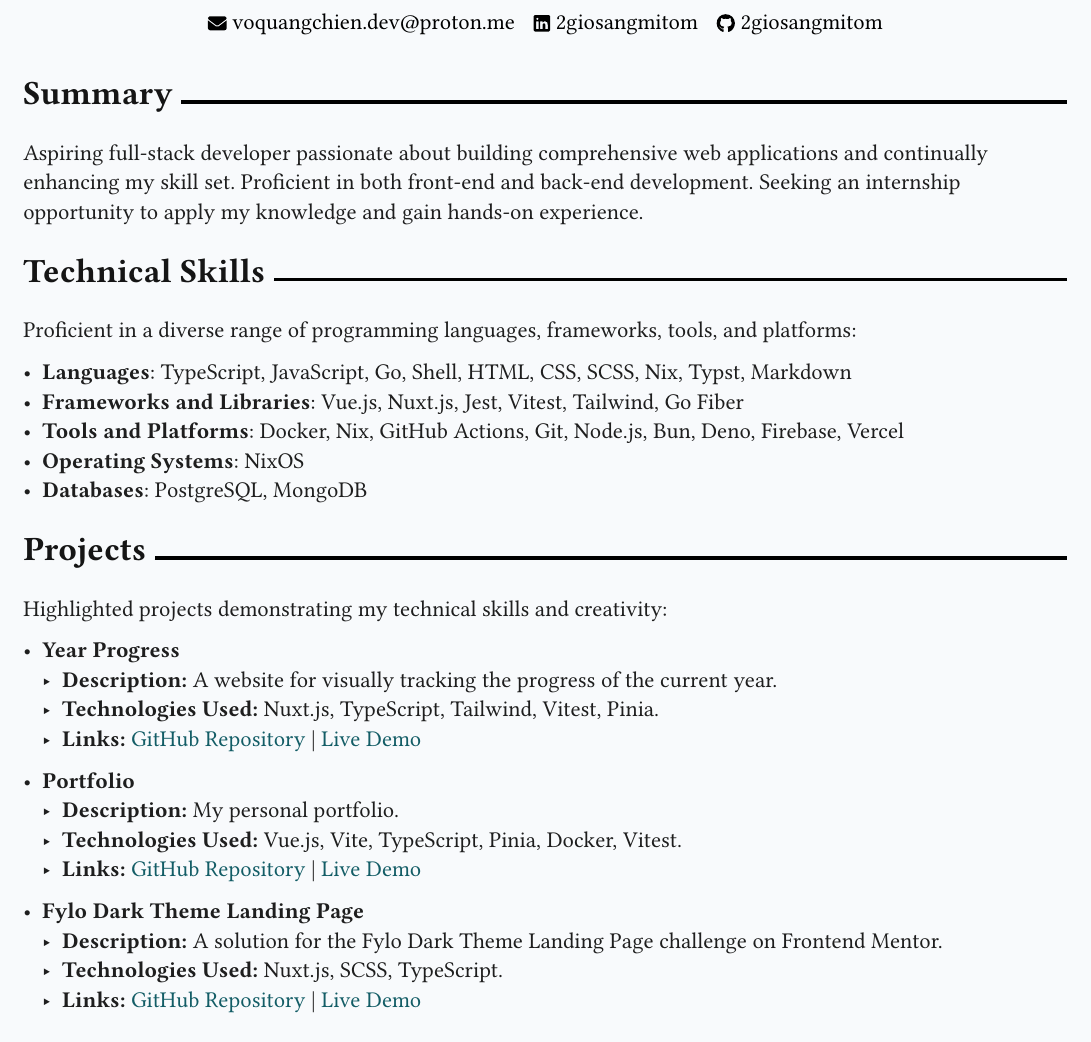
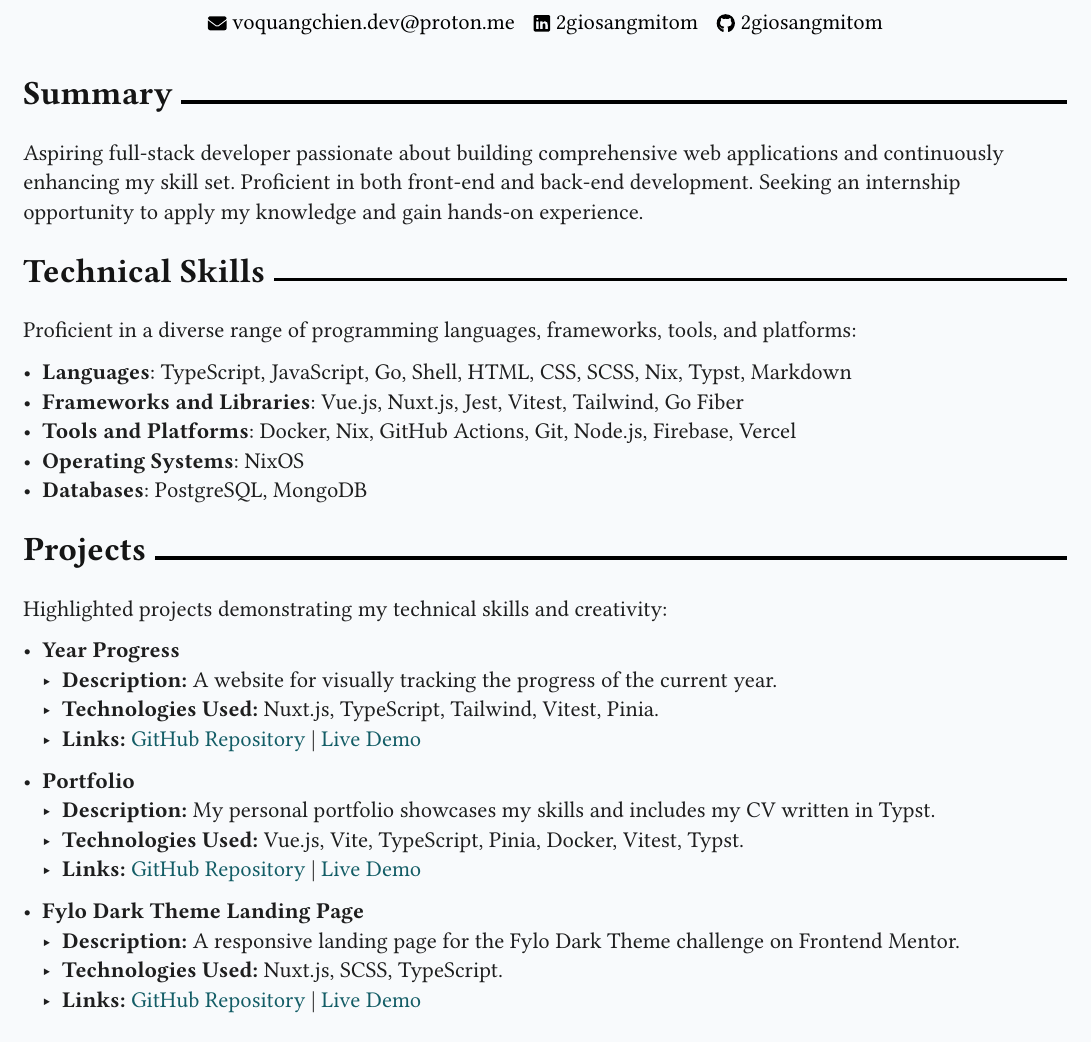
Before and after one commit to 2giosangmitom/2giosangmitom.github.io, a Typst document (src/assets/cv/cv.typ): part of page 1 of 2, cut so that both start at the same text. Compiled offline with Typst 0.15; a missing font is replaced by an installed copy or a similar font.

Commit message:
feat: update cv

```diff
--- a/src/assets/cv/cv.typ
+++ b/src/assets/cv/cv.typ
@@ -44,7 +44,7 @@
 = Summary
 
 Aspiring full-stack developer passionate about building comprehensive web
-applications and continually enhancing my skill set. Proficient in both
+applications and continuously enhancing my skill set. Proficient in both
 front-end and back-end development. Seeking an internship opportunity to apply
 my knowledge and gain hands-on experience.
 
@@ -56,8 +56,8 @@ platforms:
 - *Languages*: TypeScript, JavaScript, Go, Shell, HTML, CSS, SCSS, Nix, Typst,
   Markdown
 - *Frameworks and Libraries*: Vue.js, Nuxt.js, Jest, Vitest, Tailwind, Go Fiber
-- *Tools and Platforms*: Docker, Nix, GitHub Actions, Git, Node.js, Bun, Deno,
-  Firebase, Vercel
+- *Tools and Platforms*: Docker, Nix, GitHub Actions, Git, Node.js, Firebase,
+  Vercel
 - *Operating Systems*: NixOS
 - *Databases*: PostgreSQL, MongoDB
 
@@ -77,14 +77,15 @@ Highlighted projects demonstrating my technical skills and creativity:
     )
 
 - *Portfolio*
-  - *Description:* My personal portfolio.
-  - *Technologies Used:* Vue.js, Vite, TypeScript, Pinia, Docker, Vitest.
+  - *Description:* My personal portfolio showcases my skills and includes my CV
+    written in Typst.
+  - *Technologies Used:* Vue.js, Vite, TypeScript, Pinia, Docker, Vitest, Typst.
   - *Links:* #projectLinks(
       "https://github.com/2giosangmitom/2giosangmitom.github.io", "https://2giosangmitom.is-a.dev/",
     )
 
 - *Fylo Dark Theme Landing Page*
-  - *Description:* A solution for the Fylo Dark Theme Landing Page challenge on
+  - *Description:* A responsive landing page for the Fylo Dark Theme challenge on
     Frontend Mentor.
   - *Technologies Used:* Nuxt.js, SCSS, TypeScript.
   - *Links:* #projectLinks(
```
Also changed, not shown: 1 other file.
